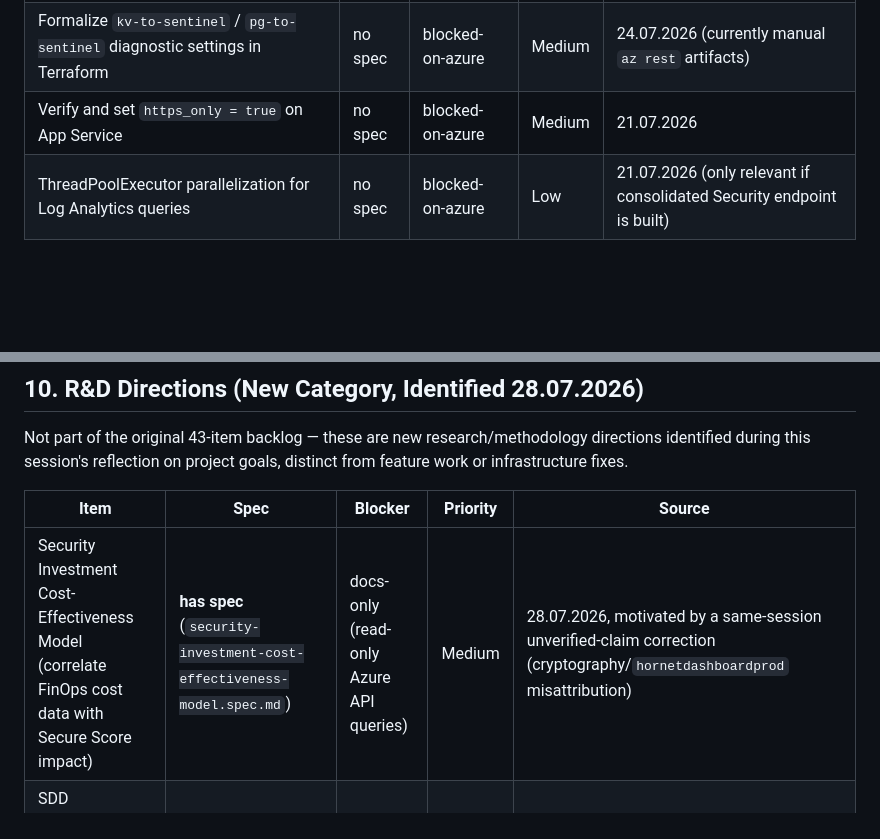
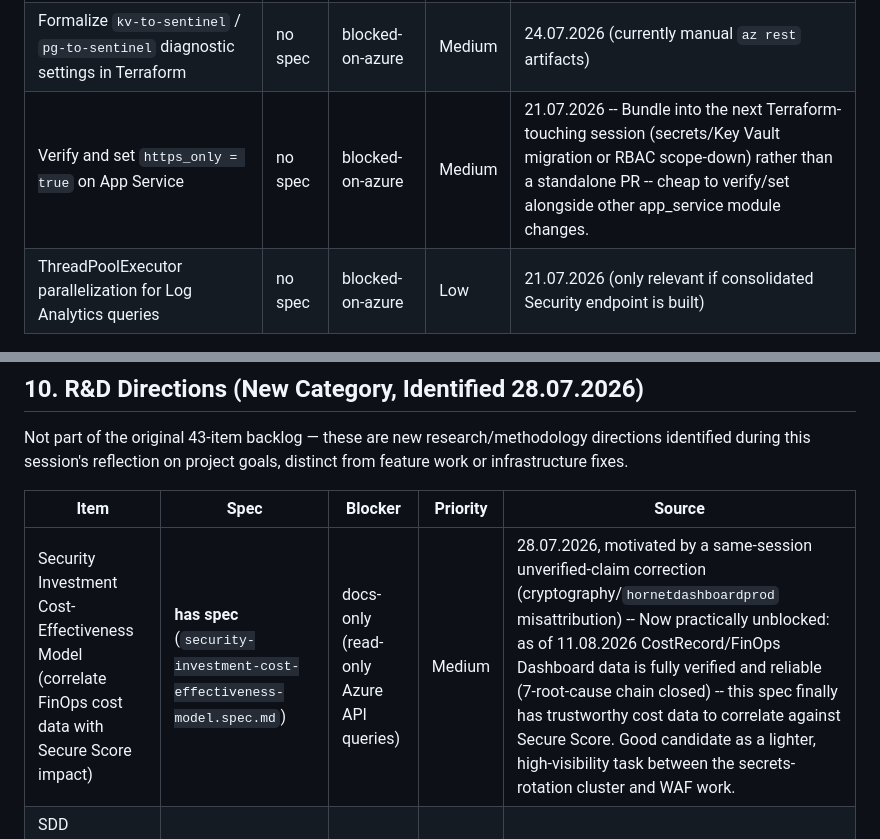
Before and after one commit to Python-Development-Lab/django-azure-app, a Markdown page: docs/backlog-status.md, 2 parts joined by grey strips. Drawn GitHub-style; blank space fills up the shorter version.

Commit message:
docs: note https_only bundling plan and cost-effectiveness model unblock
Two small annotations to existing backlog items:
- https_only=true verification: bundle into the next Terraform-touching
  session (secrets/Key Vault migration or RBAC scope-down) instead of
  a standalone PR.
- Security Investment Cost-Effectiveness Model: now practically
  unblocked as of 11.08.2026 -- CostRecord/FinOps Dashboard data is
  fully verified and reliable after this session's 7-root-cause fix
  chain, giving this spec trustworthy cost data to correlate against
  Secure Score for the first time.

```diff
--- a/docs/backlog-status.md
+++ b/docs/backlog-status.md
@@ -82,7 +82,7 @@
 |---|---|---|---|---|
 | PostgreSQL least-privilege role migration (`django_app_user`, DML-only) | no spec | blocked-on-azure | High | 24.07.2026 real finding (app connects as `azuresu`) |
 | Formalize `kv-to-sentinel` / `pg-to-sentinel` diagnostic settings in Terraform | no spec | blocked-on-azure | Medium | 24.07.2026 (currently manual `az rest` artifacts) |
-| Verify and set `https_only = true` on App Service | no spec | blocked-on-azure | Medium | 21.07.2026 |
+| Verify and set `https_only = true` on App Service | no spec | blocked-on-azure | Medium | 21.07.2026 -- Bundle into the next Terraform-touching session (secrets/Key Vault migration or RBAC scope-down) rather than a standalone PR -- cheap to verify/set alongside other app_service module changes. |
 | ThreadPoolExecutor parallelization for Log Analytics queries | no spec | blocked-on-azure | Low | 21.07.2026 (only relevant if consolidated Security endpoint is built) |
 
 ## 8. Compliance
@@ -107,7 +107,7 @@ Not part of the original 43-item backlog — these are new research/methodology
 
 | Item | Spec | Blocker | Priority | Source |
 |---|---|---|---|---|
-| Security Investment Cost-Effectiveness Model (correlate FinOps cost data with Secure Score impact) | **has spec** (`security-investment-cost-effectiveness-model.spec.md`) | docs-only (read-only Azure API queries) | Medium | 28.07.2026, motivated by a same-session unverified-claim correction (cryptography/`hornetdashboardprod` misattribution) |
+| Security Investment Cost-Effectiveness Model (correlate FinOps cost data with Secure Score impact) | **has spec** (`security-investment-cost-effectiveness-model.spec.md`) | docs-only (read-only Azure API queries) | Medium | 28.07.2026, motivated by a same-session unverified-claim correction (cryptography/`hornetdashboardprod` misattribution) -- Now practically unblocked: as of 11.08.2026 CostRecord/FinOps Dashboard data is fully verified and reliable (7-root-cause chain closed) -- this spec finally has trustworthy cost data to correlate against Secure Score. Good candidate as a lighter, high-visibility task between the secrets-rotation cluster and WAF work. |
 | SDD Methodology Baseline (internal, retroactive process contract) | **has spec** (`sdd-methodology-baseline.spec.md`, Implemented) | docs-only | Low | 28.07.2026, second Tier 2 retroactive baseline (alongside the Security Dashboard baseline), documenting the spec-authoring/verification discipline itself |
 | SDD Case-Study Article (external-facing narrative, portfolio content) | **has spec** (`sdd-case-study-article.spec.md`) | docs-only | Medium | 28.07.2026, differentiated content since generic SDD writing doesn't cover the security/compliance failure mode this project encountered — draft article already exists (`docs/writing/sdd-security-compliance-case-study.md`), pending a self-verification pass (see spec's Open Question 3) |
 
```
